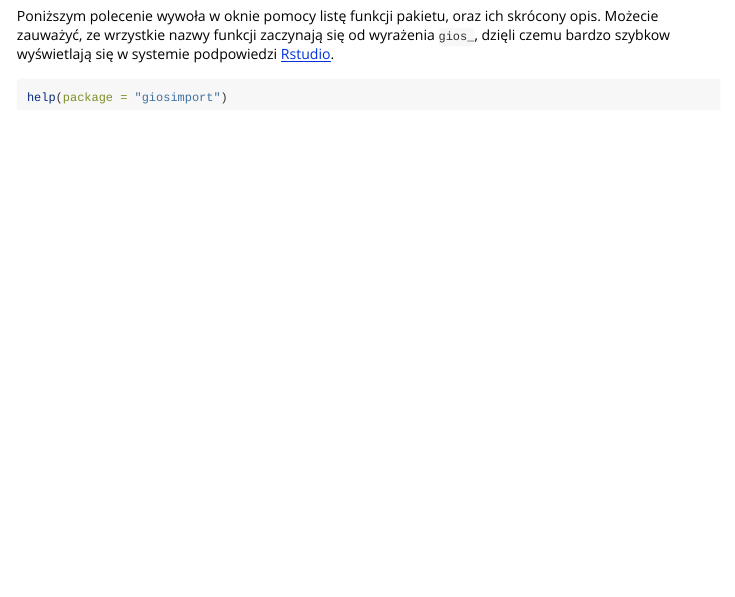
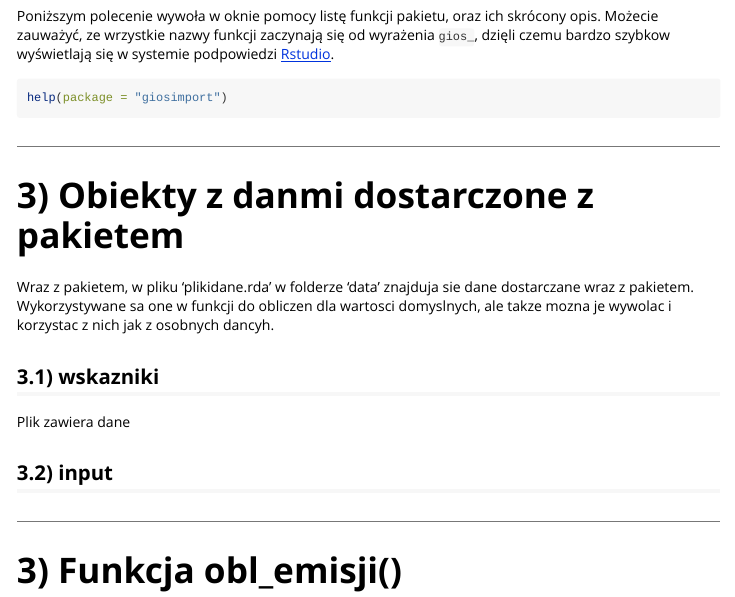
Before and after one commit to wprzewoznik/MIiSEpakietWP, an R Markdown document (vignettes/MIiSEpakietWP.Rmd): the page in a window 1100 px wide, from 650 px down. Rendered offline with R 4.5, knitr and Pandoc, with nearby package versions.

Commit message:
Opis danych w pakiecie

````diff
--- a/vignettes/MIiSEpakietWP.Rmd
+++ b/vignettes/MIiSEpakietWP.Rmd
@@ -46,3 +46,18 @@ Poniższym polecenie wywoła w oknie pomocy listę funkcji pakietu, oraz ich skr
 ```{r, eval=F}
 help(package = "giosimport")
 ```
+
+***
+# 3) Obiekty z danmi dostarczone z pakietem
+
+Wraz z pakietem, w pliku 'plikidane.rda' w folderze 'data' znajduja sie dane dostarczane wraz z pakietem. Wykorzystywane sa one w funkcji do obliczen dla wartosci domyslnych, ale takze mozna je wywolac i korzystac z nich jak z osobnych dancyh.
+
+
+## 3.1) wskazniki
+
+Plik zawiera dane
+
+## 3.2) input
+
+***
+# 3) Funkcja obl_emisji()
````
